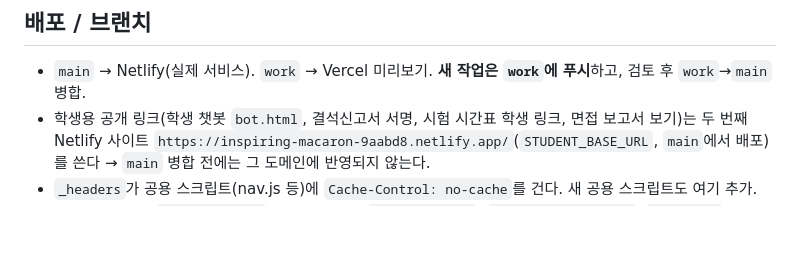
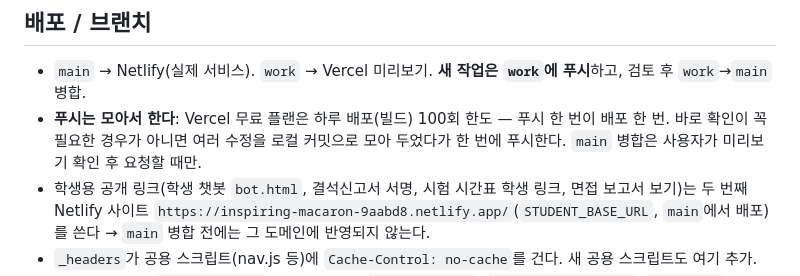
Before and after one commit to khs3945-dot/gshs, a Markdown page: CLAUDE.md, the part around the change. Rendered like a GitHub page; blank space fills up the shorter version.

Commit message:
CLAUDE.md: 푸시는 모아서(Vercel 하루 배포 한도)
Co-Authored-By: Claude Opus 5.5 <noreply@anthropic.com>
Claude-Session: https://claude.ai/code/session_018WXReaLSWKrYbtbbKs78Js

```diff
--- a/CLAUDE.md
+++ b/CLAUDE.md
@@ -26,6 +26,8 @@
 
 ## 배포 / 브랜치
 - `main` → Netlify(실제 서비스). `work` → Vercel 미리보기. **새 작업은 `work`에 푸시**하고, 검토 후 `work`→`main` 병합.
+- **푸시는 모아서 한다**: Vercel 무료 플랜은 하루 배포(빌드) 100회 한도 — 푸시 한 번이 배포 한 번. 바로 확인이 꼭 필요한
+  경우가 아니면 여러 수정을 로컬 커밋으로 모아 두었다가 한 번에 푸시한다. `main` 병합은 사용자가 미리보기 확인 후 요청할 때만.
 - 학생용 공개 링크(학생 챗봇 `bot.html`, 결석신고서 서명, 시험 시간표 학생 링크, 면접 보고서 보기)는
   두 번째 Netlify 사이트 `https://inspiring-macaron-9aabd8.netlify.app/`(`STUDENT_BASE_URL`, `main`에서 배포)를 쓴다 →
   `main` 병합 전에는 그 도메인에 반영되지 않는다.
```
